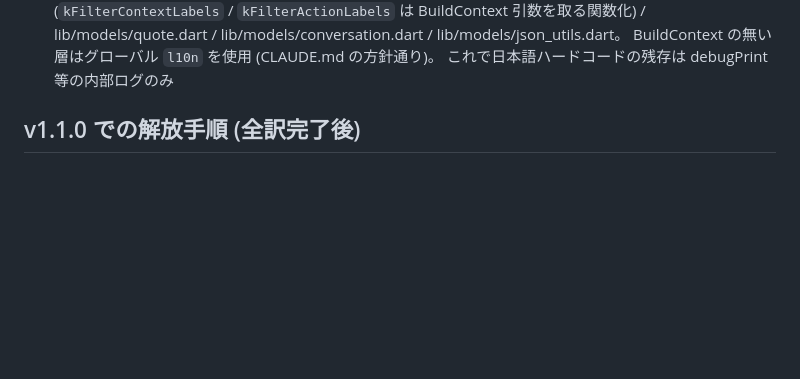
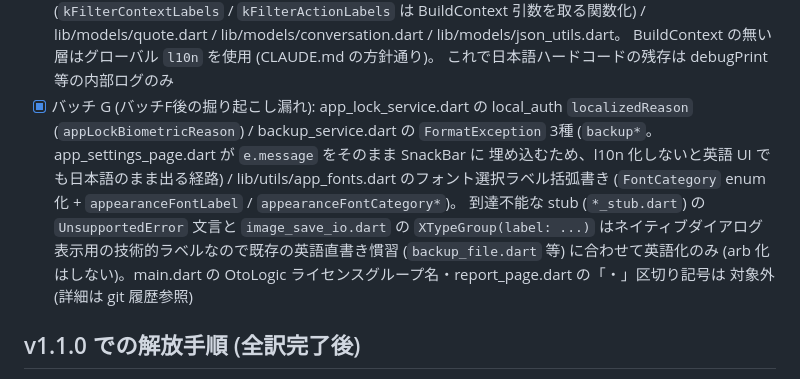
Before and after one commit to demodemo0818/kurage, a Markdown page: docs/i18n.md, the part around the change. Rendered like a GitHub page; blank space fills up the shorter version.

Commit message:
docs(i18n): バッチ G 完了をチェックリストに反映
Co-Authored-By: Claude Sonnet 5 <noreply@anthropic.com>

```diff
--- a/docs/i18n.md
+++ b/docs/i18n.md
@@ -67,6 +67,19 @@ Play ストア文言・Web HTML・紹介サイトまで英語化する。**全
       lib/models/conversation.dart / lib/models/json_utils.dart。
       BuildContext の無い層はグローバル `l10n` を使用 (CLAUDE.md の方針通り)。
       これで日本語ハードコードの残存は debugPrint 等の内部ログのみ
+- [x] バッチ G (バッチF後の掘り起こし漏れ): app_lock_service.dart の
+      local_auth `localizedReason` (`appLockBiometricReason`) /
+      backup_service.dart の `FormatException` 3種 (`backup*`。
+      app_settings_page.dart が `e.message` をそのまま SnackBar に
+      埋め込むため、l10n 化しないと英語 UI でも日本語のまま出る経路) /
+      lib/utils/app_fonts.dart のフォント選択ラベル括弧書き
+      (`FontCategory` enum化 + `appearanceFontLabel` / `appearanceFontCategory*`)。
+      到達不能な stub (`*_stub.dart`) の `UnsupportedError` 文言と
+      `image_save_io.dart` の `XTypeGroup(label: ...)` はネイティブダイアログ
+      表示用の技術的ラベルなので既存の英語直書き慣習 (`backup_file.dart` 等)
+      に合わせて英語化のみ (arb 化はしない)。main.dart の OtoLogic
+      ライセンスグループ名・report_page.dart の「・」区切り記号は
+      対象外 (詳細は git 履歴参照)
 
 ## v1.1.0 での解放手順 (全訳完了後)
 
```
